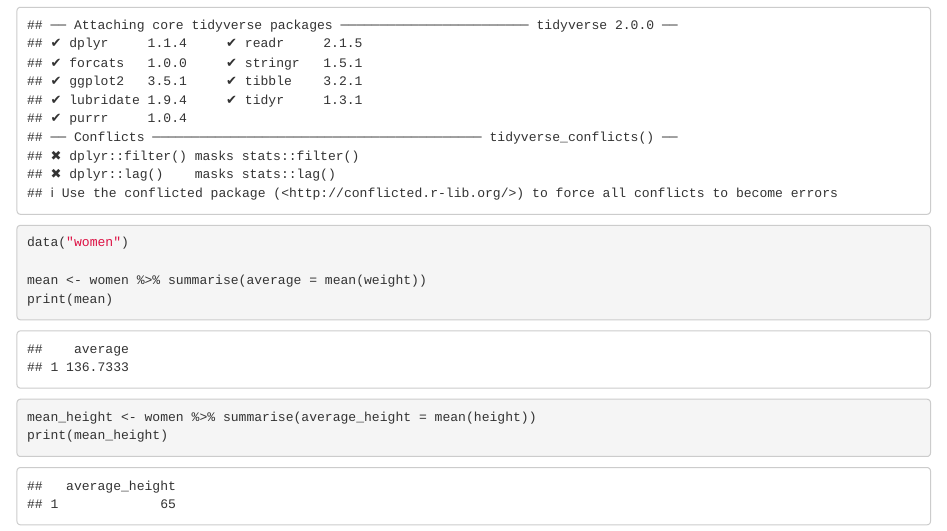
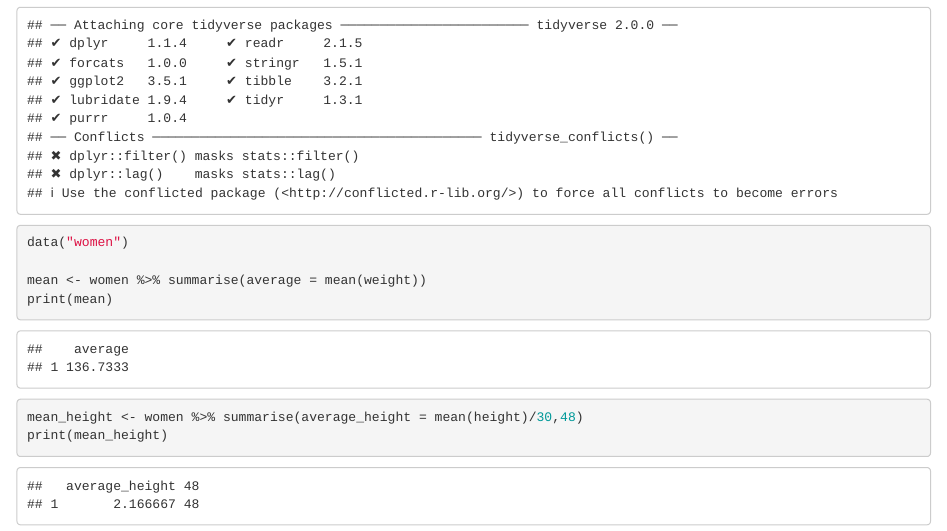
Before and after one commit to Lucianojmz/publicMY472, an R Markdown document (data.RMD): the page in a window 1100 px wide, from 140 px down. Rendered offline with R 4.5, knitr and Pandoc, with nearby package versions.

Commit message:
Update data.RMD

```diff
--- a/data.RMD
+++ b/data.RMD
@@ -14,7 +14,7 @@ print(mean)
 
 
 
-mean_height <- women %>% summarise(average_height = mean(height))
+mean_height <- women %>% summarise(average_height = mean(height)/30,48)
 print(mean_height)
 
 
```
